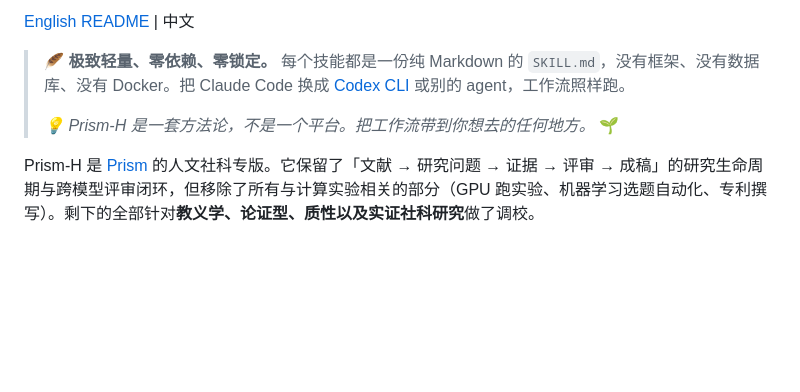
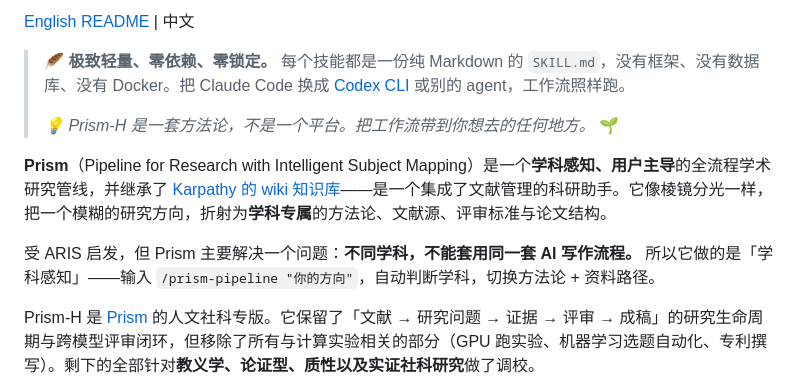
Before and after one commit to catalsqlb-cmd/Prism-H, a Markdown page: README_CN.md, the part around the change. Drawn GitHub-style; blank space fills up the shorter version.

```diff
--- a/README_CN.md
+++ b/README_CN.md
@@ -11,6 +11,10 @@
 > 🪶 **极致轻量、零依赖、零锁定。** 每个技能都是一份纯 Markdown 的 `SKILL.md`，没有框架、没有数据库、没有 Docker。把 Claude Code 换成 [Codex CLI](skills/skills-codex/) 或别的 agent，工作流照样跑。
 >
 > *💡 Prism-H 是一套方法论，不是一个平台。把工作流带到你想去的任何地方。* 🌱
+
+**Prism**（Pipeline for Research with Intelligent Subject Mapping）是一个**学科感知、用户主导**的全流程学术研究管线，并继承了 [Karpathy 的 wiki 知识库](https://gist.github.com/karpathy/442a6bf555914893e9891c11519de94f)——是一个集成了文献管理的科研助手。它像棱镜分光一样，把一个模糊的研究方向，折射为**学科专属**的方法论、文献源、评审标准与论文结构。
+
+受 ARIS 启发，但 Prism 主要解决一个问题：**不同学科，不能套用同一套 AI 写作流程。** 所以它做的是「学科感知」——输入 `/prism-pipeline "你的方向"`，自动判断学科，切换方法论 + 资料路径。
 
 Prism-H 是 [Prism](https://github.com/catalsqlb-cmd/Prism) 的人文社科专版。它保留了「文献 → 研究问题 → 证据 → 评审 → 成稿」的研究生命周期与跨模型评审闭环，但移除了所有与计算实验相关的部分（GPU 跑实验、机器学习选题自动化、专利撰写）。剩下的全部针对**教义学、论证型、质性以及实证社科研究**做了调校。
 
```
Also changed, not shown: README.md (+4 -0 lines).
